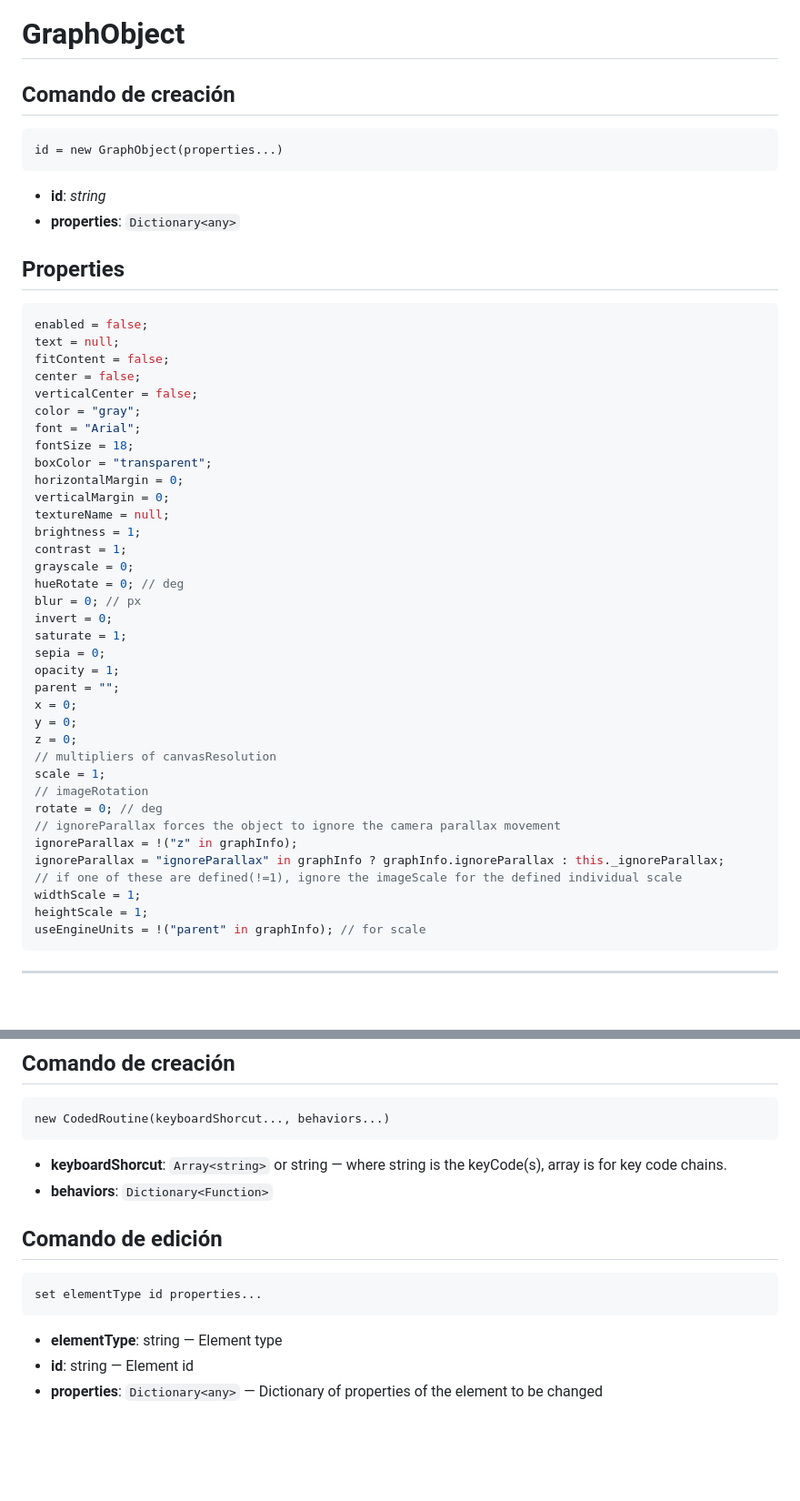
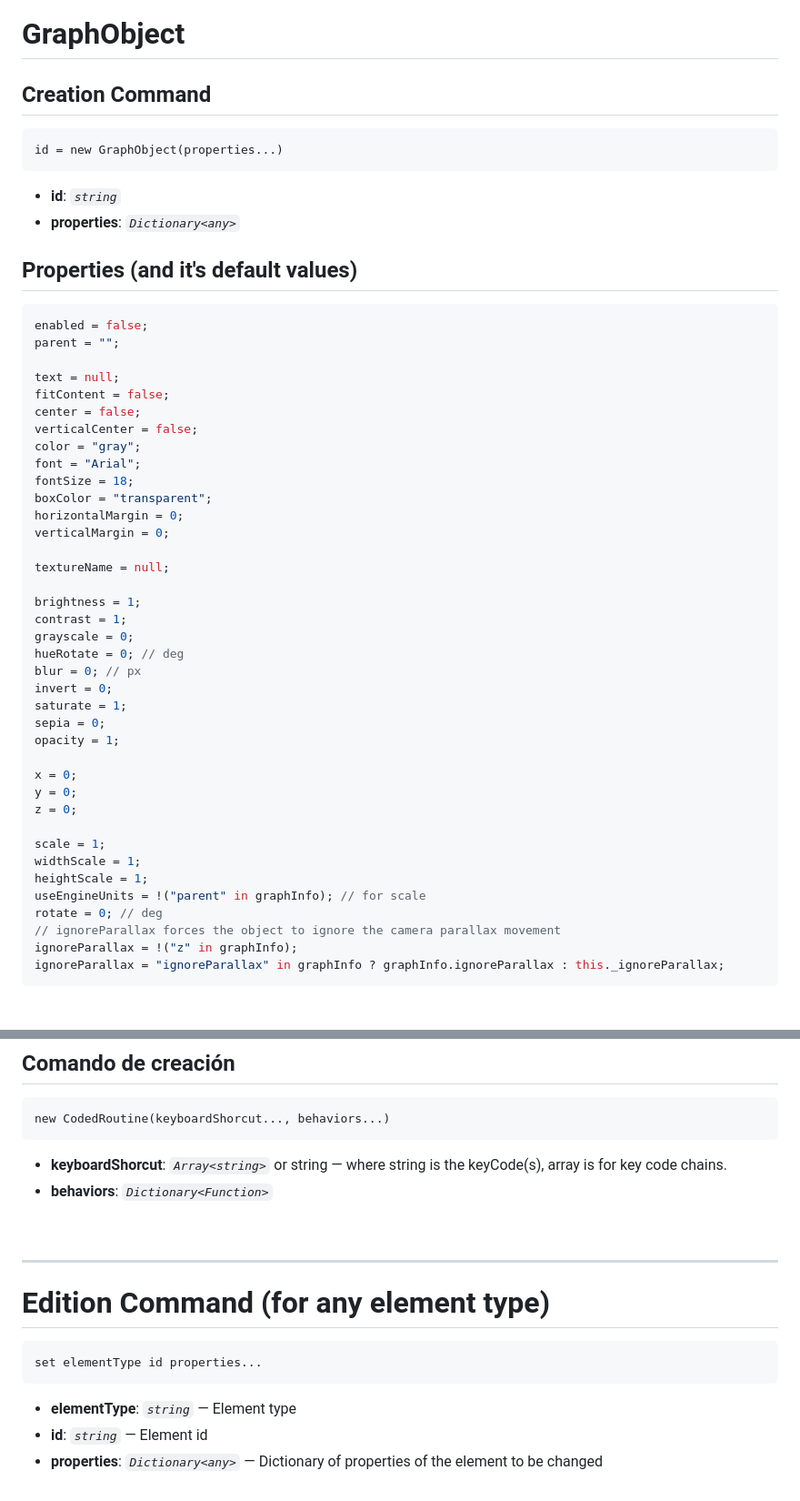
Before and after one commit to Matt21RR/TreeEngineVN, a Markdown page: scriptingDoc.md, 2 parts joined by grey strips. Shown: that part at 91% size. Drawn GitHub-style; blank space fills up the shorter version.

````diff
--- a/scriptingDoc.md
+++ b/scriptingDoc.md
@@ -1,18 +1,20 @@
 # GraphObject
 
-## Comando de creación
+## Creation Command
 
 ```
 id = new GraphObject(properties...)
 ```
 
-- **id**: *string*
-- **properties**: `Dictionary<any>`
+- **id**: *`string`*
+- **properties**: *`Dictionary<any>`*
 
-## Properties
+## Properties (and it's default values)
 
 ```javascript
 enabled = false;
+parent = "";
+
 text = null;
 fitContent = false;
 center = false;
@@ -23,7 +25,9 @@ fontSize = 18;
 boxColor = "transparent";
 horizontalMargin = 0;
 verticalMargin = 0;
+
 textureName = null;
+
 brightness = 1;
 contrast = 1;
 grayscale = 0;
@@ -33,19 +37,17 @@ invert = 0;
 saturate = 1;
 sepia = 0;
 opacity = 1;
-parent = "";
+
 x = 0;
 y = 0;
 z = 0;
-// multipliers of canvasResolution
+
 scale = 1;
-// imageRotation
+widthScale = 1;
+heightScale = 1;
+useEngineUnits = !("parent" in graphInfo); // for scale
 rotate = 0; // deg
 // ignoreParallax forces the object to ignore the camera parallax movement
 ignoreParallax = !("z" in graphInfo);
 ignoreParallax = "ignoreParallax" in graphInfo ? graphInfo.ignoreParallax : this._ignoreParallax;
-// if one of these are defined(!=1), ignore the imageScale for the defined individual scale
-widthScale = 1;
-heightScale = 1;
-useEngineUnits = !("parent" in graphInfo); // for scale
 ```
@@ -201,15 +213,19 @@ keyframes = aInfo.keyframes || {};
 new CodedRoutine(keyboardShorcut..., behaviors...)
 ```
 
-- **keyboardShorcut**: `Array<string>` or string — where string is the keyCode(s), array is for key code chains.
-- **behaviors**: `Dictionary<Function>`
+- **keyboardShorcut**: *`Array<string>`* or string — where string is the keyCode(s), array is for key code chains.
+- **behaviors**: *`Dictionary<Function>`*
 
-## Comando de edición
+<br>
+
+---
+
+# **Edition Command (for any element type)**
 
 ```
 set elementType id properties...
 ```
 
-- **elementType**: string — Element type
-- **id**: string — Element id
-- **properties**: `Dictionary<any>` — Dictionary of properties of the element to be changed
+- **elementType**: *`string`* — Element type
+- **id**: *`string`* — Element id
+- **properties**: *`Dictionary<any>`* — Dictionary of properties of the element to be changed
````
Also changed, not shown: other parts of scriptingDoc.md (+29 -19 lines).
